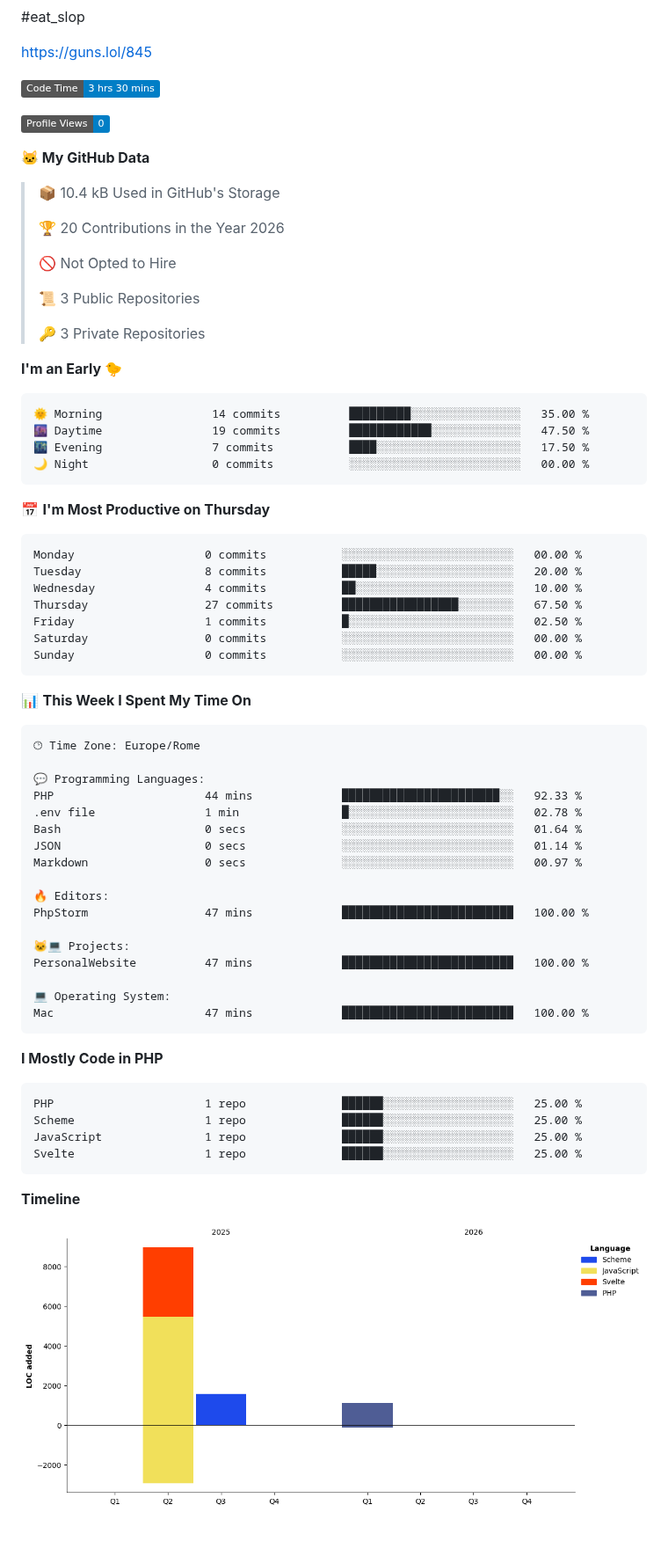
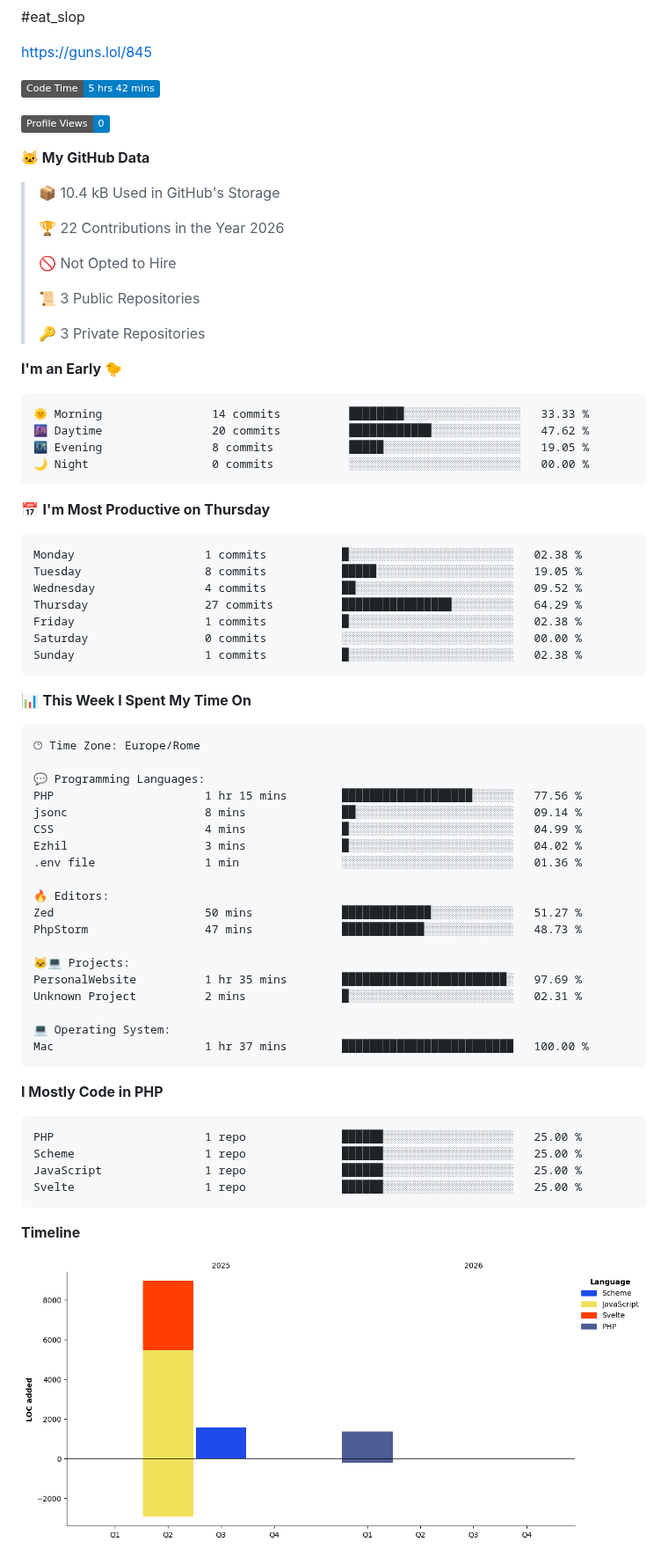
Before and after one commit to u6ma/u6ma, a Markdown page: README.md, the part around one of its changes. Shown at 88% size. GitHub-like rendering; pictures changed too: assets/bar_graph.png; badges without logos; blank space fills up the shorter version.

Commit message:
Updated with Dev Metrics

````diff
--- a/README.md
+++ b/README.md
@@ -5,7 +5,7 @@ bios are cringe
 https://guns.lol/845
 
 <!--START_SECTION:waka-->
-![Code Time](http://img.shields.io/badge/Code%20Time-3%20hrs%2030%20mins-blue?style=flat)
+![Code Time](http://img.shields.io/badge/Code%20Time-5%20hrs%2042%20mins-blue?style=flat)
 
 ![Profile Views](http://img.shields.io/badge/Profile%20Views-0-blue?style=flat)
 
@@ -13,7 +13,7 @@ https://guns.lol/845
 
 > 📦 10.4 kB Used in GitHub's Storage
  >
-> 🏆 20 Contributions in the Year 2026
+> 🏆 22 Contributions in the Year 2026
  >
 > 🚫 Not Opted to Hire
  >
@@ -24,21 +24,21 @@ https://guns.lol/845
 **I'm an Early 🐤**
 
 ```text
-🌞 Morning                14 commits          █████████░░░░░░░░░░░░░░░░   35.00 %
-🌆 Daytime                19 commits          ████████████░░░░░░░░░░░░░   47.50 %
-🌃 Evening                7 commits           ████░░░░░░░░░░░░░░░░░░░░░   17.50 %
+🌞 Morning                14 commits          ████████░░░░░░░░░░░░░░░░░   33.33 %
+🌆 Daytime                20 commits          ████████████░░░░░░░░░░░░░   47.62 %
+🌃 Evening                8 commits           █████░░░░░░░░░░░░░░░░░░░░   19.05 %
 🌙 Night                  0 commits           ░░░░░░░░░░░░░░░░░░░░░░░░░   00.00 %
 ```
 📅 **I'm Most Productive on Thursday**
 
 ```text
-Monday                   0 commits           ░░░░░░░░░░░░░░░░░░░░░░░░░   00.00 %
-Tuesday                  8 commits           █████░░░░░░░░░░░░░░░░░░░░   20.00 %
-Wednesday                4 commits           ██░░░░░░░░░░░░░░░░░░░░░░░   10.00 %
-Thursday                 27 commits          █████████████████░░░░░░░░   67.50 %
-Friday                   1 commits           █░░░░░░░░░░░░░░░░░░░░░░░░   02.50 %
+Monday                   1 commits           █░░░░░░░░░░░░░░░░░░░░░░░░   02.38 %
+Tuesday                  8 commits           █████░░░░░░░░░░░░░░░░░░░░   19.05 %
+Wednesday                4 commits           ██░░░░░░░░░░░░░░░░░░░░░░░   09.52 %
+Thursday                 27 commits          ████████████████░░░░░░░░░   64.29 %
+Friday                   1 commits           █░░░░░░░░░░░░░░░░░░░░░░░░   02.38 %
 Saturday                 0 commits           ░░░░░░░░░░░░░░░░░░░░░░░░░   00.00 %
-Sunday                   0 commits           ░░░░░░░░░░░░░░░░░░░░░░░░░   00.00 %
+Sunday                   1 commits           █░░░░░░░░░░░░░░░░░░░░░░░░   02.38 %
 ```
 
 
@@ -48,20 +48,22 @@ Sunday                   0 commits           ░░░░░░░░░░░
 🕑︎ Time Zone: Europe/Rome
 
 💬 Programming Languages:
-PHP                      44 mins             ███████████████████████░░   92.33 %
-.env file                1 min               █░░░░░░░░░░░░░░░░░░░░░░░░   02.78 %
-Bash                     0 secs              ░░░░░░░░░░░░░░░░░░░░░░░░░   01.64 %
-JSON                     0 secs              ░░░░░░░░░░░░░░░░░░░░░░░░░   01.14 %
-Markdown                 0 secs              ░░░░░░░░░░░░░░░░░░░░░░░░░   00.97 %
+PHP                      1 hr 15 mins        ███████████████████░░░░░░   77.56 %
+jsonc                    8 mins              ██░░░░░░░░░░░░░░░░░░░░░░░   09.14 %
+CSS                      4 mins              █░░░░░░░░░░░░░░░░░░░░░░░░   04.99 %
+Ezhil                    3 mins              █░░░░░░░░░░░░░░░░░░░░░░░░   04.02 %
+.env file                1 min               ░░░░░░░░░░░░░░░░░░░░░░░░░   01.36 %
 
 🔥 Editors:
-PhpStorm                 47 mins             █████████████████████████   100.00 %
+Zed                      50 mins             █████████████░░░░░░░░░░░░   51.27 %
+PhpStorm                 47 mins             ████████████░░░░░░░░░░░░░   48.73 %
 
 🐱‍💻 Projects:
-PersonalWebsite          47 mins             █████████████████████████   100.00 %
+PersonalWebsite          1 hr 35 mins        ████████████████████████░   97.69 %
+Unknown Project          2 mins              █░░░░░░░░░░░░░░░░░░░░░░░░   02.31 %
 
 💻 Operating System:
-Mac                      47 mins             █████████████████████████   100.00 %
+Mac                      1 hr 37 mins        █████████████████████████   100.00 %
 ```
 
 **I Mostly Code in PHP**
````
Also changed, not shown: other parts of README.md (+1 -1 lines).
